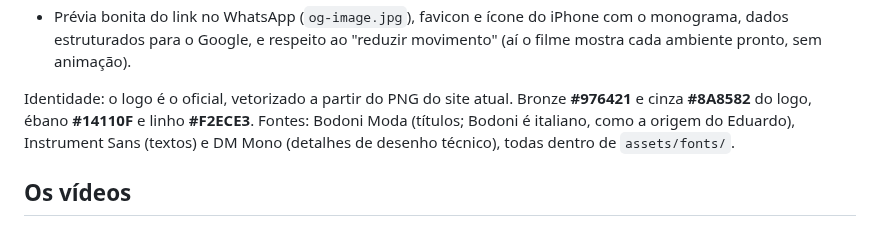
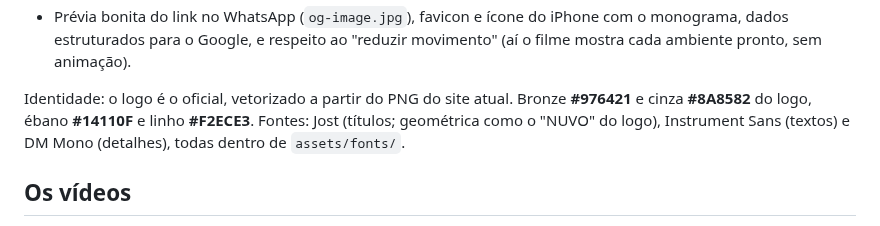
Before and after one commit to lucassouzalima2004/Projects, a Markdown page: nuvo-woodwork/README.md, the part around the change. GitHub-like rendering.

```diff
--- a/nuvo-woodwork/README.md
+++ b/nuvo-woodwork/README.md
@@ -31,8 +31,8 @@ O site é em inglês (o público é americano).
   para o Google, e respeito ao "reduzir movimento" (aí o filme mostra cada ambiente pronto, sem animação).
 
 Identidade: o logo é o oficial, vetorizado a partir do PNG do site atual. Bronze **#976421** e cinza **#8A8582** do
-logo, ébano **#14110F** e linho **#F2ECE3**. Fontes: Bodoni Moda (títulos; Bodoni é italiano, como a origem do
-Eduardo), Instrument Sans (textos) e DM Mono (detalhes de desenho técnico), todas dentro de `assets/fonts/`.
+logo, ébano **#14110F** e linho **#F2ECE3**. Fontes: Jost (títulos; geométrica como o "NUVO" do logo), Instrument Sans
+(textos) e DM Mono (detalhes), todas dentro de `assets/fonts/`.
 
 ## Os vídeos
 
```
Also changed, not shown: nuvo-woodwork/assets/img/og-image.jpg, 5 other files.
